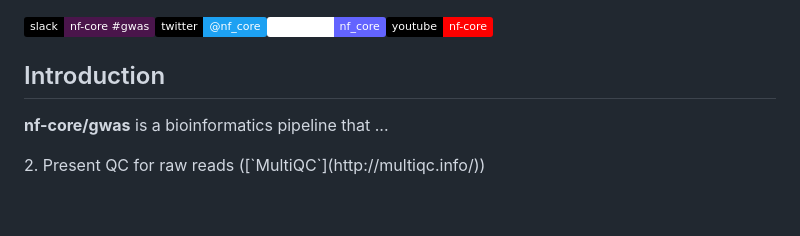
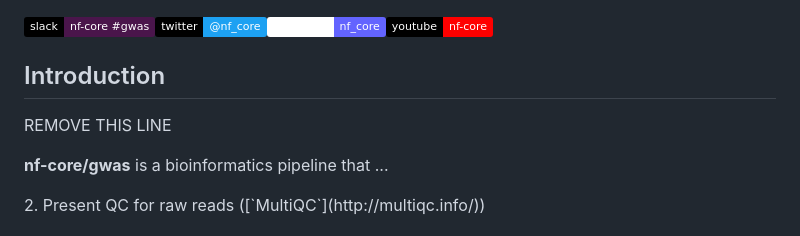
Before and after one commit to nf-core/gwas, a Markdown page: README.md, the part around the change. Rendered like a GitHub page; badges without logos; blank space fills up the shorter version.

```diff
--- a/README.md
+++ b/README.md
@@ -18,6 +18,8 @@
 [![Get help on Slack](http://img.shields.io/badge/slack-nf--core%20%23gwas-4A154B?labelColor=000000&logo=slack)](https://nfcore.slack.com/channels/gwas)[![Follow on Twitter](http://img.shields.io/badge/twitter-%40nf__core-1DA1F2?labelColor=000000&logo=twitter)](https://twitter.com/nf_core)[![Follow on Mastodon](https://img.shields.io/badge/mastodon-nf__core-6364ff?labelColor=FFFFFF&logo=mastodon)](https://mstdn.science/@nf_core)[![Watch on YouTube](http://img.shields.io/badge/youtube-nf--core-FF0000?labelColor=000000&logo=youtube)](https://www.youtube.com/c/nf-core)
 
 ## Introduction
+
+REMOVE THIS LINE
 
 **nf-core/gwas** is a bioinformatics pipeline that ...
 
```
